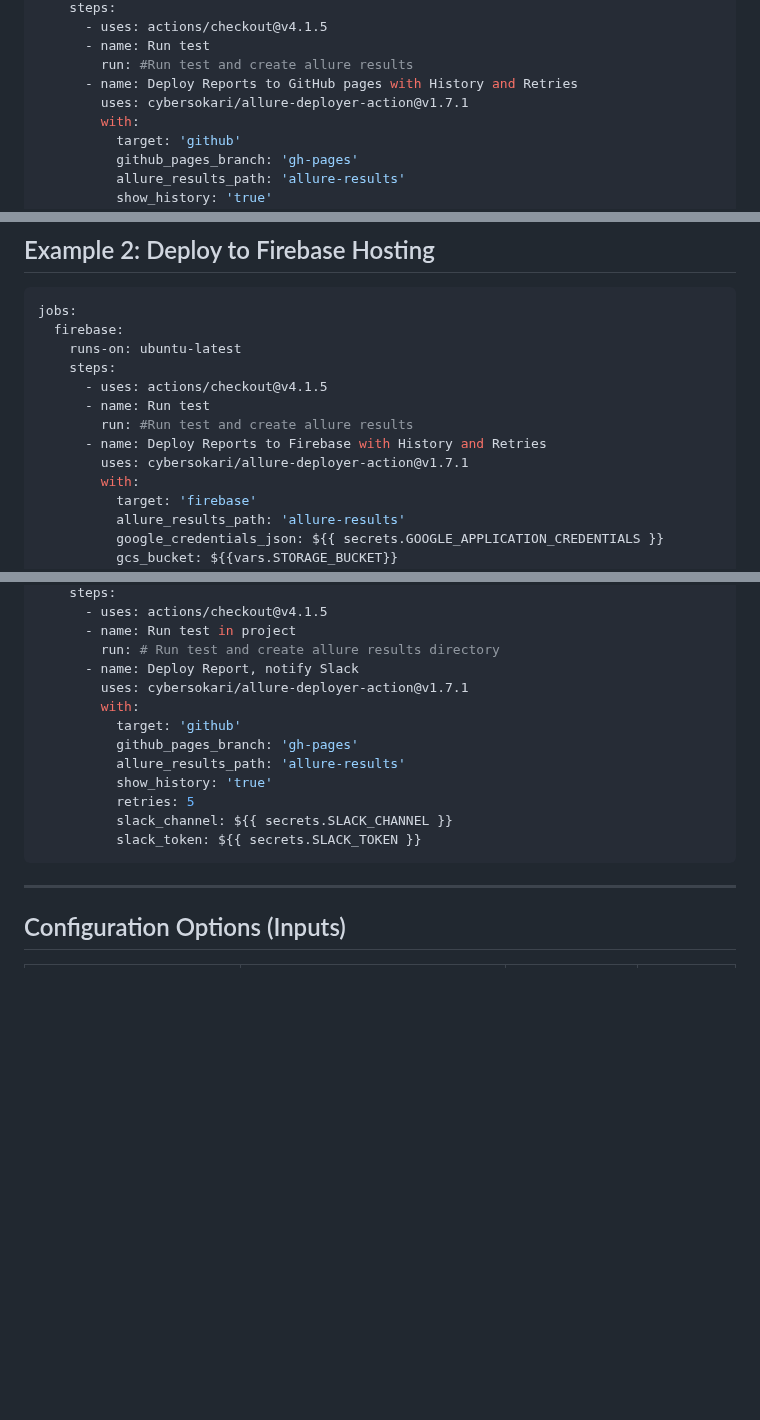
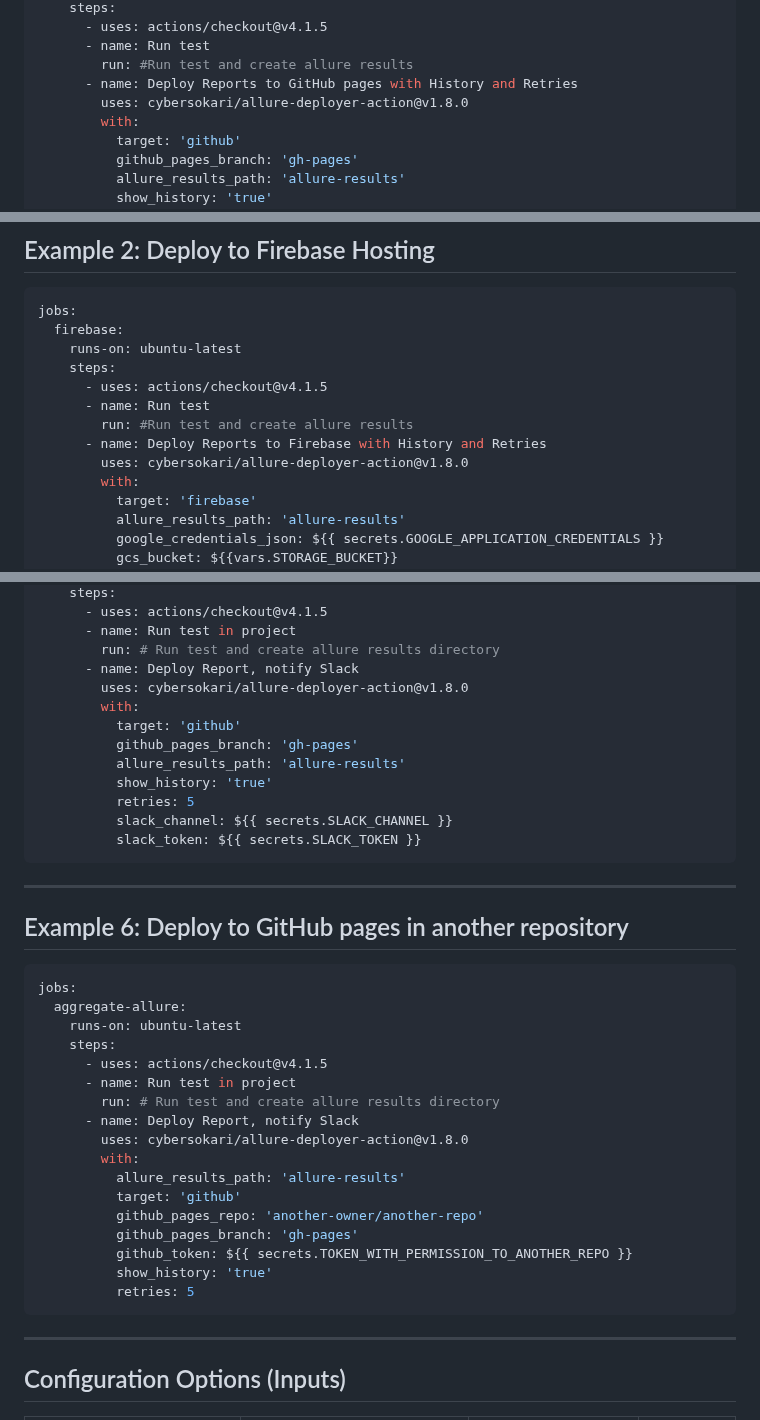
Before and after one commit to deivydasp/allure-deployer-action, a Markdown page: README.md, 3 parts joined by grey strips. Rendered like a GitHub page; blank space fills up the shorter version.

````diff
--- a/README.md
+++ b/README.md
@@ -27,7 +27,7 @@ jobs:
       - name: Run test
         run: #Run test and create allure results
       - name: Deploy Reports to GitHub pages with History and Retries
-        uses: cybersokari/allure-deployer-action@v1.7.1
+        uses: cybersokari/allure-deployer-action@v1.8.0
         with:
           target: 'github'
           github_pages_branch: 'gh-pages'
@@ -50,7 +50,7 @@ jobs:
       - name: Run test
         run: #Run test and create allure results
       - name: Deploy Reports to Firebase with History and Retries
-        uses: cybersokari/allure-deployer-action@v1.7.1
+        uses: cybersokari/allure-deployer-action@v1.8.0
         with:
           target: 'firebase'
           allure_results_path: 'allure-results'
@@ -134,7 +134,7 @@ jobs:
       - name: Run test in project
         run: # Run test and create allure results directory
       - name: Deploy Report, notify Slack
-        uses: cybersokari/allure-deployer-action@v1.7.1
+        uses: cybersokari/allure-deployer-action@v1.8.0
         with:
           target: 'github'
           github_pages_branch: 'gh-pages'
@@ -146,6 +146,31 @@ jobs:
 ```
 ---
 
+## Example 6: Deploy to GitHub pages in another repository
+
+```yaml
+jobs:
+  aggregate-allure:
+    runs-on: ubuntu-latest
+    steps:
+      - uses: actions/checkout@v4.1.5
+      - name: Run test in project
+        run: # Run test and create allure results directory
+      - name: Deploy Report, notify Slack
+        uses: cybersokari/allure-deployer-action@v1.8.0
+        with:
+          allure_results_path: 'allure-results'
+          target: 'github'
+          github_pages_repo: 'another-owner/another-repo'
+          github_pages_branch: 'gh-pages'
+          github_token: ${{ secrets.TOKEN_WITH_PERMISSION_TO_ANOTHER_REPO }}
+          show_history: 'true'
+          retries: 5
+```
+---
+
+
+
 
 ## Configuration Options (Inputs)
 
````
Also changed, not shown: other parts of README.md (+21 -20 lines).
